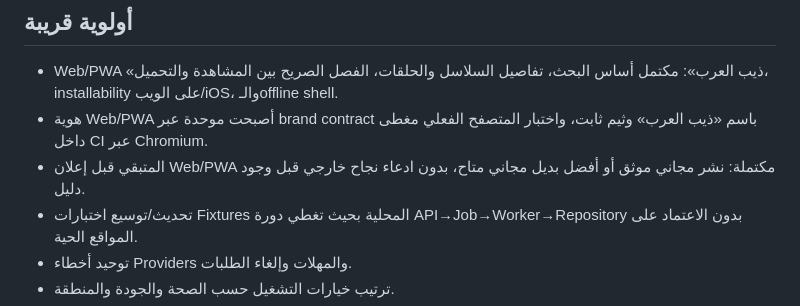
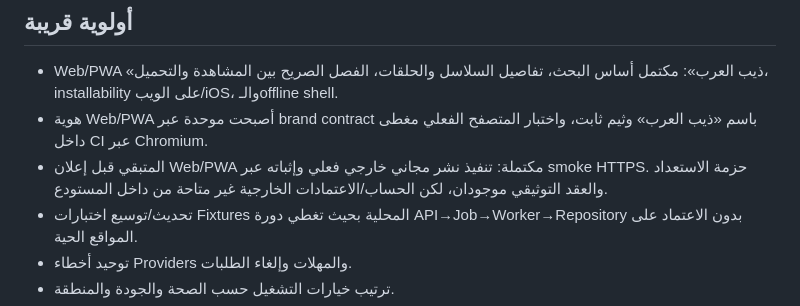
Before and after one commit to theeb1230-dot/akwam-indexer, a Markdown page: docs/ROADMAP.md, the part around the change. Rendered like a GitHub page.

Commit message:
Document external deployment blocker

```diff
--- a/docs/ROADMAP.md
+++ b/docs/ROADMAP.md
@@ -28,7 +28,7 @@
 
 - Web/PWA «ذيب العرب»: مكتمل أساس البحث، تفاصيل السلاسل والحلقات، الفصل الصريح بين المشاهدة والتحميل، installability على الويب/iOS، والـoffline shell.
 - هوية Web/PWA أصبحت موحدة عبر brand contract باسم «ذيب العرب» وثيم ثابت، واختبار المتصفح الفعلي مغطى داخل CI عبر Chromium.
-- المتبقي قبل إعلان Web/PWA مكتملة: نشر مجاني موثق أو أفضل بديل مجاني متاح، بدون ادعاء نجاح خارجي قبل وجود دليل.
+- المتبقي قبل إعلان Web/PWA مكتملة: تنفيذ نشر مجاني خارجي فعلي وإثباته عبر smoke HTTPS. حزمة الاستعداد والعقد التوثيقي موجودان، لكن الحساب/الاعتمادات الخارجية غير متاحة من داخل المستودع.
 - تحديث/توسيع اختبارات Fixtures المحلية بحيث تغطي دورة API→Job→Worker→Repository بدون الاعتماد على المواقع الحية.
 - توحيد أخطاء Providers والمهلات وإلغاء الطلبات.
 - ترتيب خيارات التشغيل حسب الصحة والجودة والمنطقة.
```
